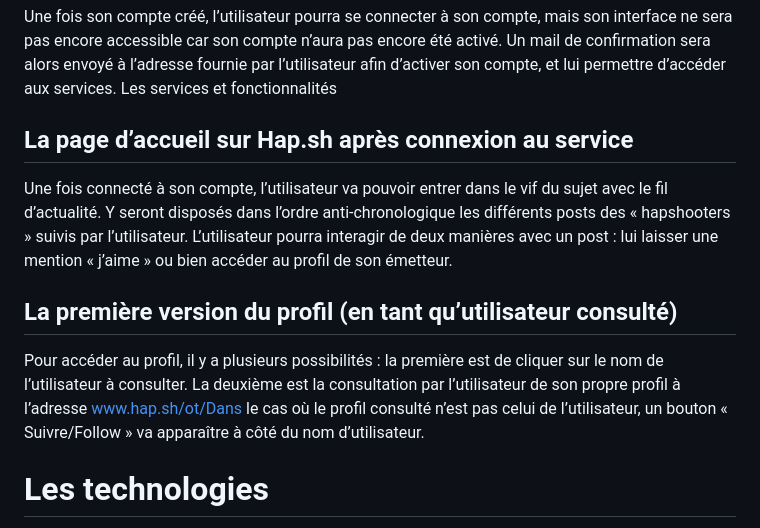
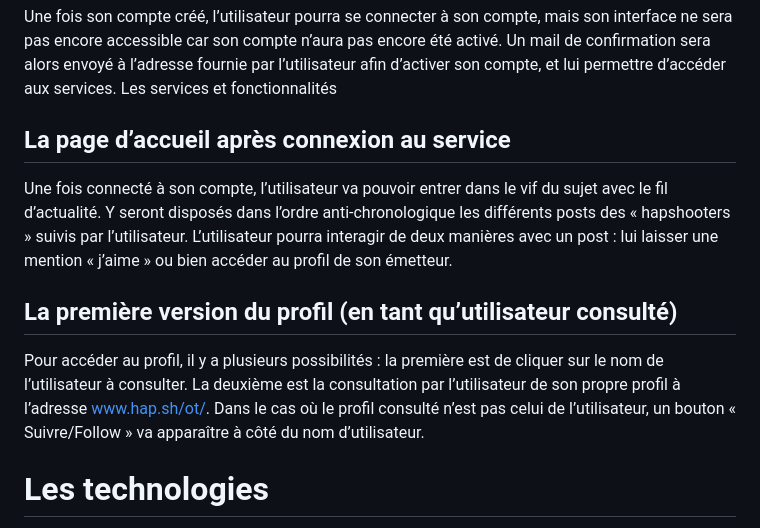
Before and after one commit to Williamarnoclement/Application_web_Microblogging, a Markdown page: README.md, the part around the change. Drawn GitHub-style.

Commit message:
auto wac push

```diff
--- a/README.md
+++ b/README.md
@@ -68,14 +68,14 @@ Un mail de confirmation sera alors envoyé à l’adresse fournie par l’utilis
 Les services et fonctionnalités
 
 
-## La page d’accueil sur Hap.sh après connexion au service
+## La page d’accueil après connexion au service
 
 Une fois connecté à son compte, l’utilisateur va pouvoir entrer dans le vif du sujet avec le fil d’actualité. Y seront disposés dans l’ordre anti-chronologique les différents posts des « hapshooters » suivis par l’utilisateur.
 L’utilisateur pourra interagir de deux manières avec un post : lui laisser une mention « j’aime » ou bien accéder au profil de son émetteur.
 
 ## La première version du profil (en tant qu’utilisateur consulté)
 
-Pour accéder au profil, il y a plusieurs possibilités : la première est de cliquer sur le nom de l’utilisateur à consulter. La deuxième est la consultation par l’utilisateur de son propre profil à l’adresse www.hap.sh/ot/Dans le cas où le profil consulté n’est pas celui de l’utilisateur, un bouton « Suivre/Follow » va apparaître à côté du nom d’utilisateur.
+Pour accéder au profil, il y a plusieurs possibilités : la première est de cliquer sur le nom de l’utilisateur à consulter. La deuxième est la consultation par l’utilisateur de son propre profil à l’adresse www.hap.sh/ot/. Dans le cas où le profil consulté n’est pas celui de l’utilisateur, un bouton « Suivre/Follow » va apparaître à côté du nom d’utilisateur.
 
 # Les technologies
 
```
